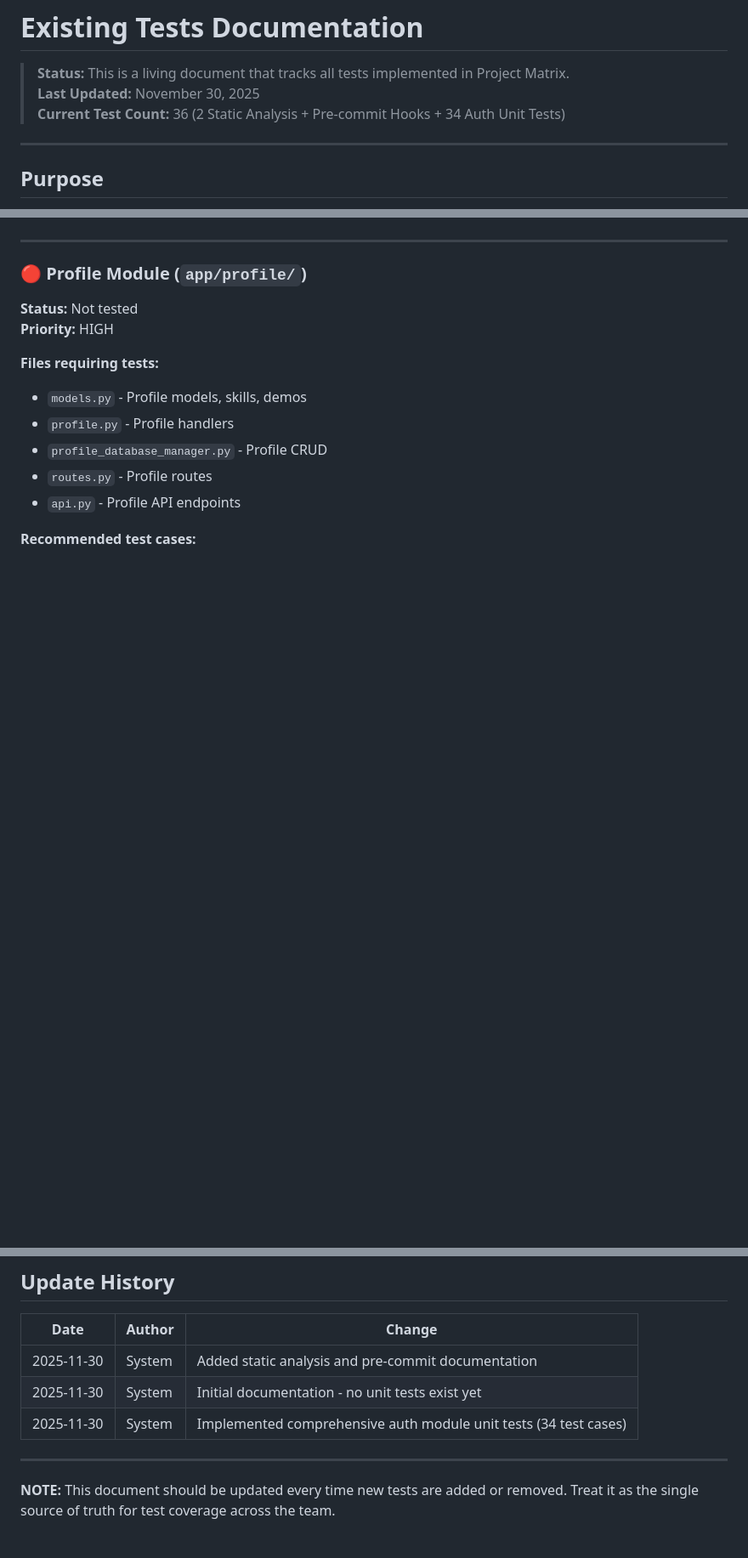
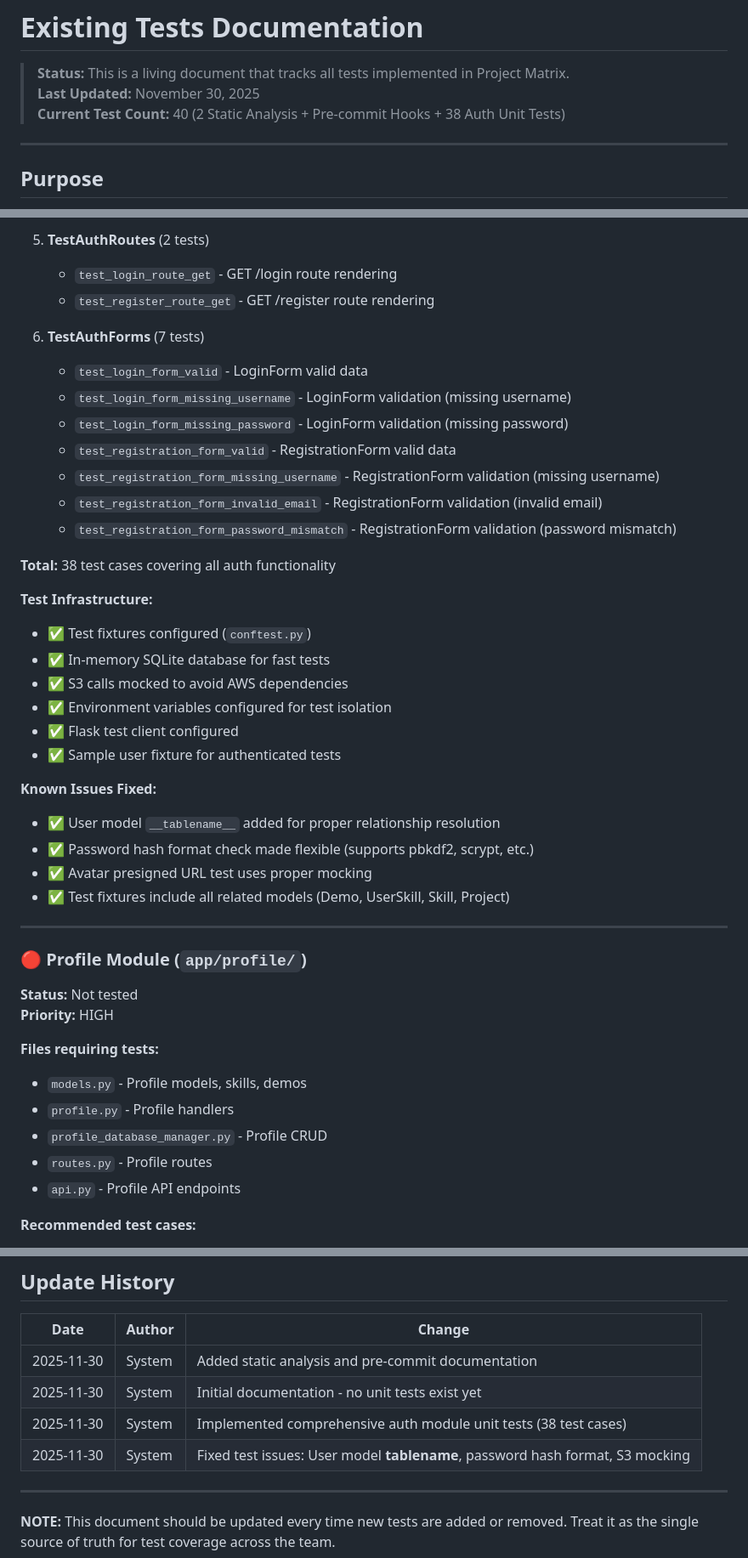
Before and after one commit to Archamat/Project-Matrix, a Markdown page: docs/test_memory_bank.md, 3 parts joined by grey strips. Shown: that part at 85% size. Rendered like a GitHub page; blank space fills up the shorter version.

```diff
--- a/docs/test_memory_bank.md
+++ b/docs/test_memory_bank.md
@@ -2,7 +2,7 @@
 
 > **Status:** This is a living document that tracks all tests implemented in Project Matrix.
 > **Last Updated:** November 30, 2025
-> **Current Test Count:** 36 (2 Static Analysis + Pre-commit Hooks + 34 Auth Unit Tests)
+> **Current Test Count:** 40 (2 Static Analysis + Pre-commit Hooks + 38 Auth Unit Tests)
 
 ---
 
@@ -209,3 +242,31 @@ tests/
+5. **TestAuthRoutes** (2 tests)
+   - `test_login_route_get` - GET /login route rendering
+   - `test_register_route_get` - GET /register route rendering
+
+6. **TestAuthForms** (7 tests)
+   - `test_login_form_valid` - LoginForm valid data
+   - `test_login_form_missing_username` - LoginForm validation (missing username)
+   - `test_login_form_missing_password` - LoginForm validation (missing password)
+   - `test_registration_form_valid` - RegistrationForm valid data
+   - `test_registration_form_missing_username` - RegistrationForm validation (missing username)
+   - `test_registration_form_invalid_email` - RegistrationForm validation (invalid email)
+   - `test_registration_form_password_mismatch` - RegistrationForm validation (password mismatch)
+
+**Total:** 38 test cases covering all auth functionality
+
+**Test Infrastructure:**
+- ✅ Test fixtures configured (`conftest.py`)
+- ✅ In-memory SQLite database for fast tests
+- ✅ S3 calls mocked to avoid AWS dependencies
+- ✅ Environment variables configured for test isolation
+- ✅ Flask test client configured
+- ✅ Sample user fixture for authenticated tests
+
+**Known Issues Fixed:**
+- ✅ User model `__tablename__` added for proper relationship resolution
+- ✅ Password hash format check made flexible (supports pbkdf2, scrypt, etc.)
+- ✅ Avatar presigned URL test uses proper mocking
+- ✅ Test fixtures include all related models (Demo, UserSkill, Skill, Project)
 
 ---
 
@@ -465,7 +526,8 @@ class TestUserAuthentication:
 |------|--------|--------|
 | 2025-11-30 | System | Added static analysis and pre-commit documentation |
 | 2025-11-30 | System | Initial documentation - no unit tests exist yet |
-| 2025-11-30 | System | Implemented comprehensive auth module unit tests (34 test cases) |
+| 2025-11-30 | System | Implemented comprehensive auth module unit tests (38 test cases) |
+| 2025-11-30 | System | Fixed test issues: User model __tablename__, password hash format, S3 mocking |
 
 ---
 
```
Also changed, not shown: other parts of docs/test_memory_bank.md (+57 -24 lines).
